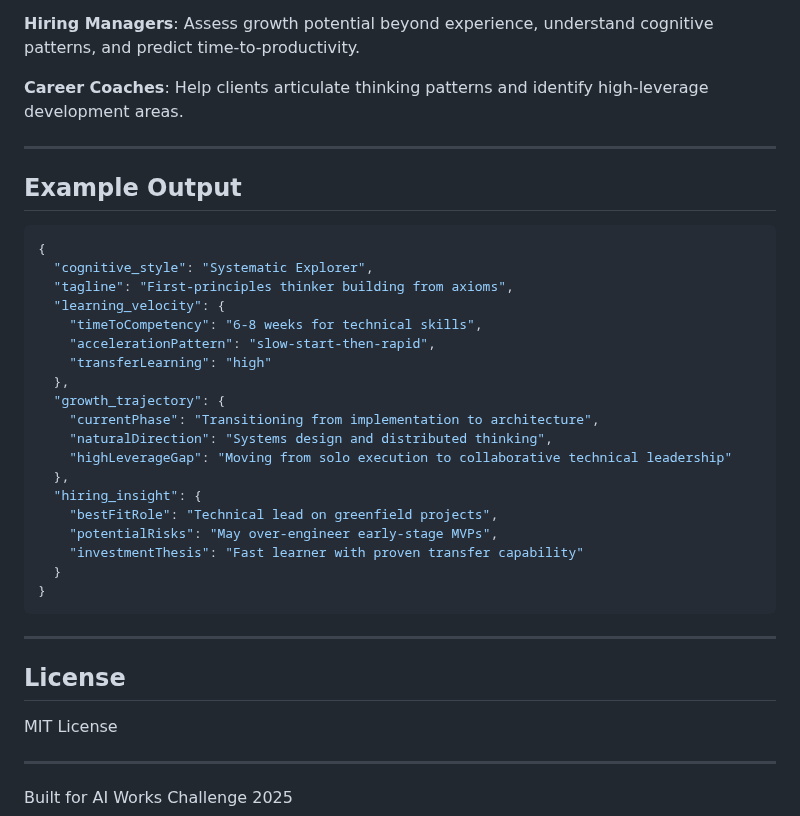
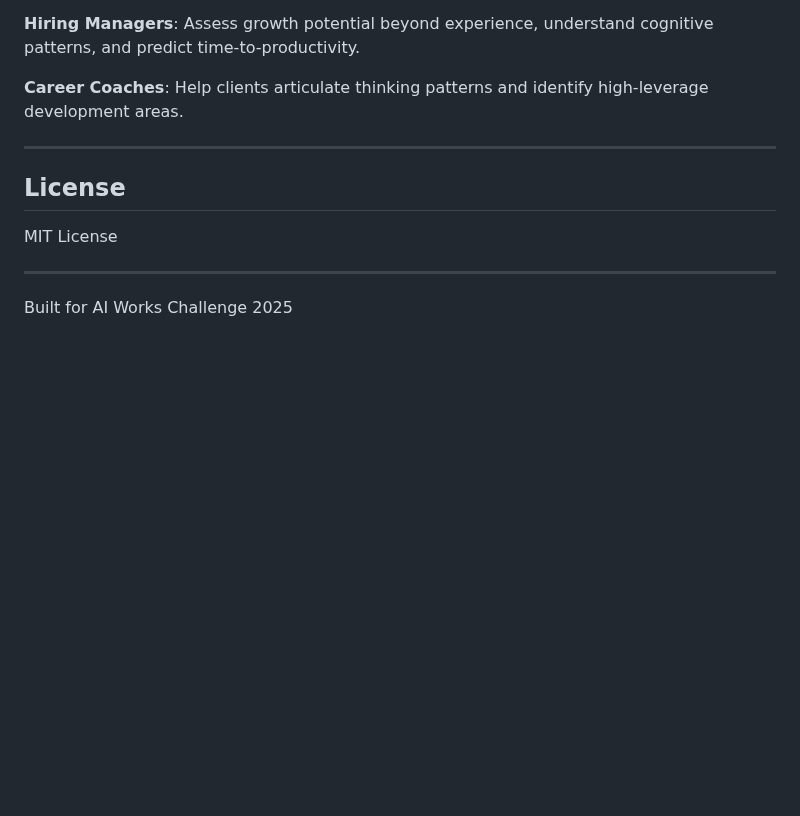
Before and after one commit to sebaleye/Sokrates, a Markdown page: README.md, the part around the change. Drawn GitHub-style; blank space fills up the shorter version.

````diff
--- a/README.md
+++ b/README.md
@@ -200,32 +200,6 @@ LLM_PROVIDER = "local"
 
 ---
 
-## Example Output
-
-```json
-{
-  "cognitive_style": "Systematic Explorer",
-  "tagline": "First-principles thinker building from axioms",
-  "learning_velocity": {
-    "timeToCompetency": "6-8 weeks for technical skills",
-    "accelerationPattern": "slow-start-then-rapid",
-    "transferLearning": "high"
-  },
-  "growth_trajectory": {
-    "currentPhase": "Transitioning from implementation to architecture",
-    "naturalDirection": "Systems design and distributed thinking",
-    "highLeverageGap": "Moving from solo execution to collaborative technical leadership"
-  },
-  "hiring_insight": {
-    "bestFitRole": "Technical lead on greenfield projects",
-    "potentialRisks": "May over-engineer early-stage MVPs",
-    "investmentThesis": "Fast learner with proven transfer capability"
-  }
-}
-```
-
----
-
 ## License
 
 MIT License
````
